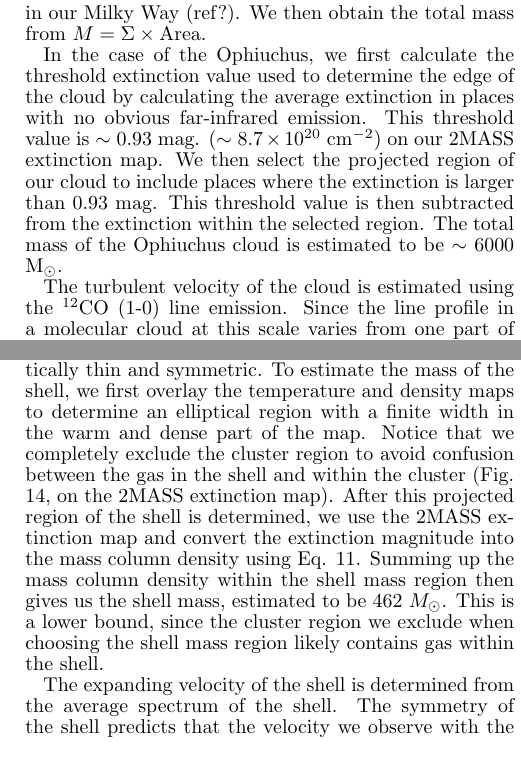
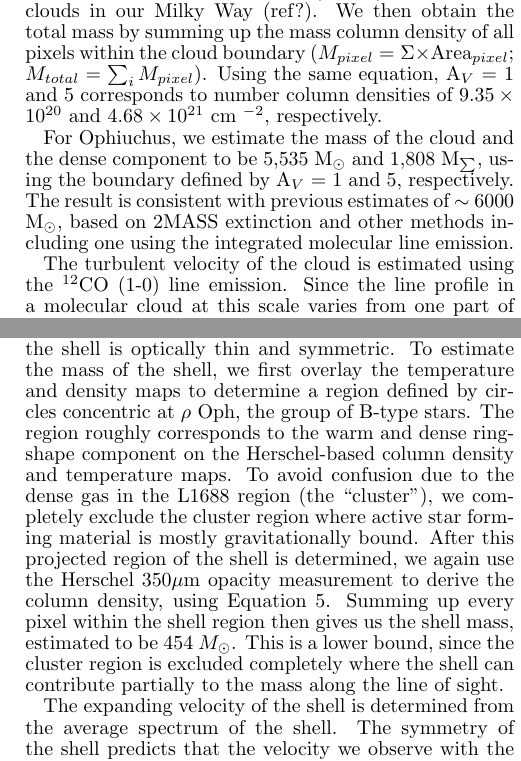
Before and after one commit to hopehhchen/Oph_Paper, a LaTeX document (oph_shell.tex): two parts of the columns of pages 5 and 6 of 8, joined at a grey line, cut so that both start at the same text. Compiled offline with pdfLaTeX.

```diff
--- a/oph_shell.tex
+++ b/oph_shell.tex
@@ -141,11 +141,11 @@
 
 \begin{equation}
-\Sigma = \mu\,N_{H_2} = \mu\,(9.4\times10^{20})A_V\;\text{g/cm}^2
+\Sigma = \mu\,N_{H_2} = \mu\,(9.4\times10^{20})A_V\;\text{g/cm}^2,
 \end{equation}
 
-$\mu$ is the average mass per particle and is $\sim$ 2.72 times mass of a hydrogen atom (a.m.u.) for molecular clouds in our Milky Way (ref?). We then obtain the total mass from $M = \Sigma\times \text{Area}$.
+where $\mu$ is the average mass per particle and is $\sim$ 2.72 times mass of a hydrogen atom (a.m.u.) for molecular clouds in our Milky Way (ref?). We then obtain the total mass by summing up the mass column density of all pixels within the cloud boundary ($M_{pixel} = \Sigma\times \text{Area}_{pixel}$; $M_{total} = \sum_{i}M_{pixel}$). Using the same equation, A$_V$ = 1 and 5 corresponds to number column densities of $9.35 \times 10^{20}$ and $4.68 \times 10^{21}$ cm $^{-2}$, respectively.
 
-In the case of the Ophiuchus, we first calculate the threshold extinction value used to determine the edge of the cloud by calculating the average extinction in places with no obvious far-infrared emission. This threshold value is $\sim$ 0.93 mag. ($\sim$ $8.7 \times 10^{20}$ cm$^{-2}$) on our 2MASS extinction map. We then select the projected region of our cloud to include places where the extinction is larger than 0.93 mag. This threshold value is then subtracted from the extinction within the selected region. The total mass of the Ophiuchus cloud is estimated to be $\sim$ 6000 M$_{\sun}$.
+For Ophiuchus, we estimate the mass of the cloud and the dense component to be 5,535 M$_{\sun}$ and 1,808 M$_{\sum}$, using the boundary defined by A$_V$ = 1 and 5, respectively. The result is consistent with previous estimates of $\sim$ 6000 M$_{\sun}$, based on 2MASS extinction and other methods including one using the integrated molecular line emission.
 
 The turbulent velocity of the cloud is estimated using the $^{12}$CO (1-0) line emission. Since the line profile in a molecular cloud at this scale varies from one part of the cloud to another, it is unsuitable to fit the profile and to calculate the velocity dispersion from the fit. A natural way to calculate the velocity dispersion is the second central moment:
 
@@ -182,7 +182,7 @@
 \end{table*}
 
 \subsubsection{The Shell}
-The ``bubble'' model (Silk 1985) of an embedded stellar wind predicts that we should observe a hot and relatively diffuse interior and a warm dense shell. In the case of the embedded stellar wind, the ``thickness'' of the shell is often much smaller than the radius of the shell (\citet{Churchwell_2007}; \citet{Arce_2011}), thus making the opacity of the shell smaller along lines of sight through the center of the shell. As a result, the projection of the shell on the sky often looks like a ``ring.'' Due to the variation of the density and the irregularity of the shape of the cloud, the ring is likely incomplete and asymmetric. Estimating mass from the column density within a projected area is thus a lower bound, and serves as a good proxy for the total mass of the shell when the shell is optically thin and symmetric. To estimate the mass of the shell, we first overlay the temperature and density maps to determine an elliptical region with a finite width in the warm and dense part of the map. Notice that we completely exclude the cluster region to avoid confusion between the gas in the shell and within the cluster (Fig. 14, on the 2MASS extinction map). After this projected region of the shell is determined, we use the 2MASS extinction map and convert the extinction magnitude into the mass column density using Eq. 11. Summing up the mass column density within the shell mass region then gives us the shell mass, estimated to be 462 $M_{\sun}$. This is a lower bound, since the cluster region we exclude when choosing the shell mass region likely contains gas within the shell.
+The ``bubble'' model (Silk 1985) of an embedded stellar wind predicts that we should observe a hot and relatively diffuse interior and a warm dense shell. In the case of the embedded stellar wind, the ``thickness'' of the shell is often much smaller than the radius of the shell (\citet{Churchwell_2007}; \citet{Arce_2011}), thus making the opacity of the shell smaller along lines of sight through the center of the shell. As a result, the projection of the shell on the sky often looks like a ``ring.'' Due to the variation of the density and the irregularity of the shape of the cloud, the ring is likely incomplete and asymmetric. Estimating mass from the column density within a projected area is thus a lower bound, and serves as a good proxy for the total mass of the shell when the shell is optically thin and symmetric. To estimate the mass of the shell, we first overlay the temperature and density maps to determine a region defined by circles concentric at $\rho$ Oph, the group of B-type stars. The region roughly corresponds to the warm and dense ring-shape component on the Herschel-based column density and temperature maps. To avoid confusion due to the dense gas in the L1688 region (the ``cluster''), we completely exclude the cluster region where active star forming material is mostly gravitationally bound. After this projected region of the shell is determined, we again use the Herschel 350$\mu$m opacity measurement to derive the column density, using Equation 5. Summing up every pixel within the shell region then gives us the shell mass, estimated to be 454 $M_{\sun}$. This is a lower bound, since the cluster region is excluded completely where the shell can contribute partially to the mass along the line of sight.
 
 The expanding velocity of the shell is determined from the average spectrum of the shell. The symmetry of the shell predicts that the velocity we observe with the molecular line emission within the ``ring'' is symmetric around some system velocity. That is, for each ``particle'' in the shell, the velocity is determined by ($v_{system}$ + $v_{expansion}\,\sin{\left(\cos^{-1}{\left(R/R_0\right)}\right)}$ + $v_{intrinsic}$), where $v_{intrinsic}$ is drawn from a velocity distribution characteristic of the molecule's intrinsic (microscopic) motion. Assuming that the line emission from $^{12}$CO (1-0) traces the gas component of the shell and that the intrinsic velocity distribution can be approximated by a normal distribution, we find $v_{expansion}$ from the residual of fitting the $^{12}$CO line with $N(v_{system}, \sigma)$. Fig. 15 shows the residual as well as the fitted Gaussian line profile, with an asymmetry of the residual due the opacity. $v_{residual}$ is $\sim$ 1.2 km/s, which is $v_{expansion}\,\sin{\left(\cos^{-1}{\left(R/R_0\right)}\right)}$ in the equation above. With the shell mass region selected to have an inner radius $\sim$ 0.98 pc and an outer radius $\sim$ 1.61 pc, we find $v_{expansion}$ to be $\sim$ 1.52 km/s. Notice that $v_{residual}$ is a lower bound since the residual calculated from the $^{12}$CO (1-0) line profile is likely probing the gas component at a larger radius than the inner radius due to the opacity effect.
 
```
Also changed, not shown: oph_shell.tex (10 more changed lines).
